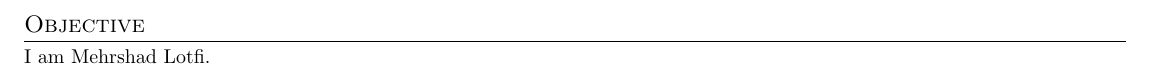
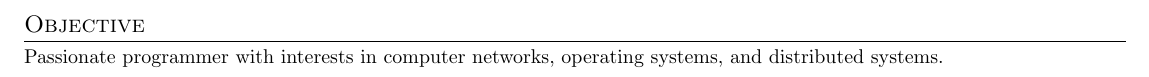
Before and after one commit to mehr74/CV.template, a LaTeX document (sections/objective.tex): part of the page, cut so that both start at the same text. Compiled offline with pdfLaTeX.

Commit message:
Add objective to my CV

```diff
--- a/sections/objective.tex
+++ b/sections/objective.tex
@@ -4,7 +4,7 @@
 \pdfbookmark{Objective}{}
 \section{Objective}
 \begin{category}
-    \citembullet I am Mehrshad Lotfi.
+    Passionate programmer with interests in computer networks, operating systems, and distributed systems.
 %    \citembullet
 %	\textbf{Diploma in Physics and Mathematics Discipline} \hfill 		September 2011--June 2014 \\
 %	\href{https://goo.gl/maps/N2DCHehg8WK2}{Sadat High School}, Esfahan, Iran
```
